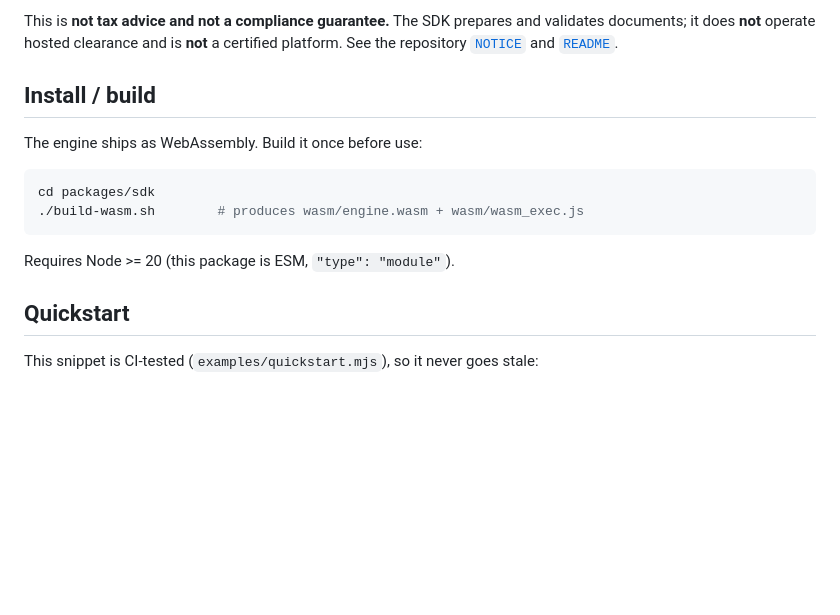
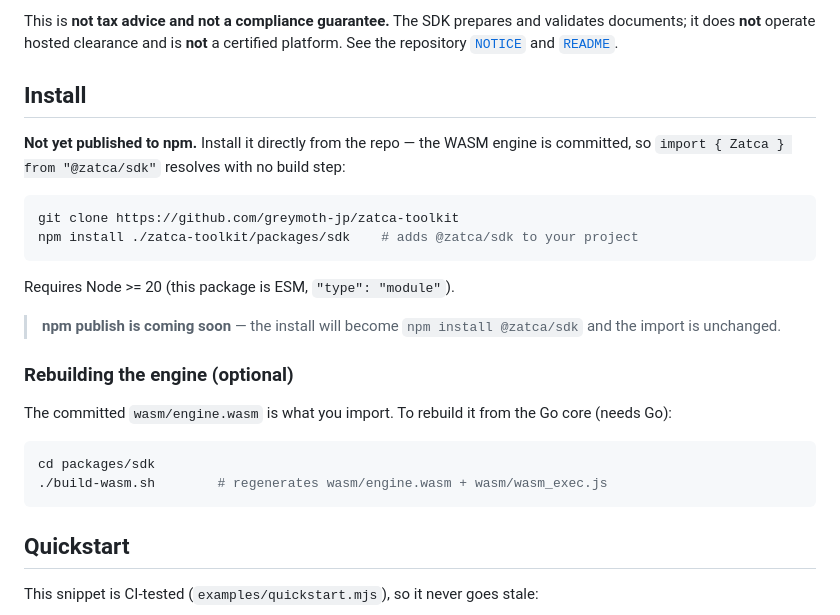
Before and after one commit to greymoth-jp/zatca-toolkit, a Markdown page: packages/sdk/README.md, the part around the change. GitHub-like rendering; blank space fills up the shorter version.

Commit message:
docs(sdk): document a working install path (@zatca/sdk not yet on npm)
The SDK README quickstart showed the bare `@zatca/sdk` import with only a
build step, never how the import resolves. The package is unpublished, so a
visitor's `npm i @zatca/sdk` 404'd. Document clone + `npm install ./packages/sdk`
(WASM committed, no build needed), note npm publish is coming, keep the rebuild
step as optional.

Co-Authored-By: Claude Opus 4.8 (1M context) <noreply@anthropic.com>

````diff
--- a/packages/sdk/README.md
+++ b/packages/sdk/README.md
@@ -11,16 +11,29 @@ This is **not tax advice and not a compliance guarantee.** The SDK prepares and
 documents; it does **not** operate hosted clearance and is **not** a certified platform.
 See the repository [`NOTICE`](../../NOTICE) and [`README`](../../README.md).
 
-## Install / build
+## Install
 
-The engine ships as WebAssembly. Build it once before use:
+**Not yet published to npm.** Install it directly from the repo — the WASM engine is committed,
+so `import { Zatca } from "@zatca/sdk"` resolves with no build step:
+
+```bash
+git clone https://github.com/greymoth-jp/zatca-toolkit
+npm install ./zatca-toolkit/packages/sdk    # adds @zatca/sdk to your project
+```
+
+Requires Node >= 20 (this package is ESM, `"type": "module"`).
+
+> **npm publish is coming soon** — the install will become `npm install @zatca/sdk` and the
+> import is unchanged.
+
+### Rebuilding the engine (optional)
+
+The committed `wasm/engine.wasm` is what you import. To rebuild it from the Go core (needs Go):
 
 ```bash
 cd packages/sdk
-./build-wasm.sh        # produces wasm/engine.wasm + wasm/wasm_exec.js
+./build-wasm.sh        # regenerates wasm/engine.wasm + wasm/wasm_exec.js
 ```
-
-Requires Node >= 20 (this package is ESM, `"type": "module"`).
 
 ## Quickstart
 
````
